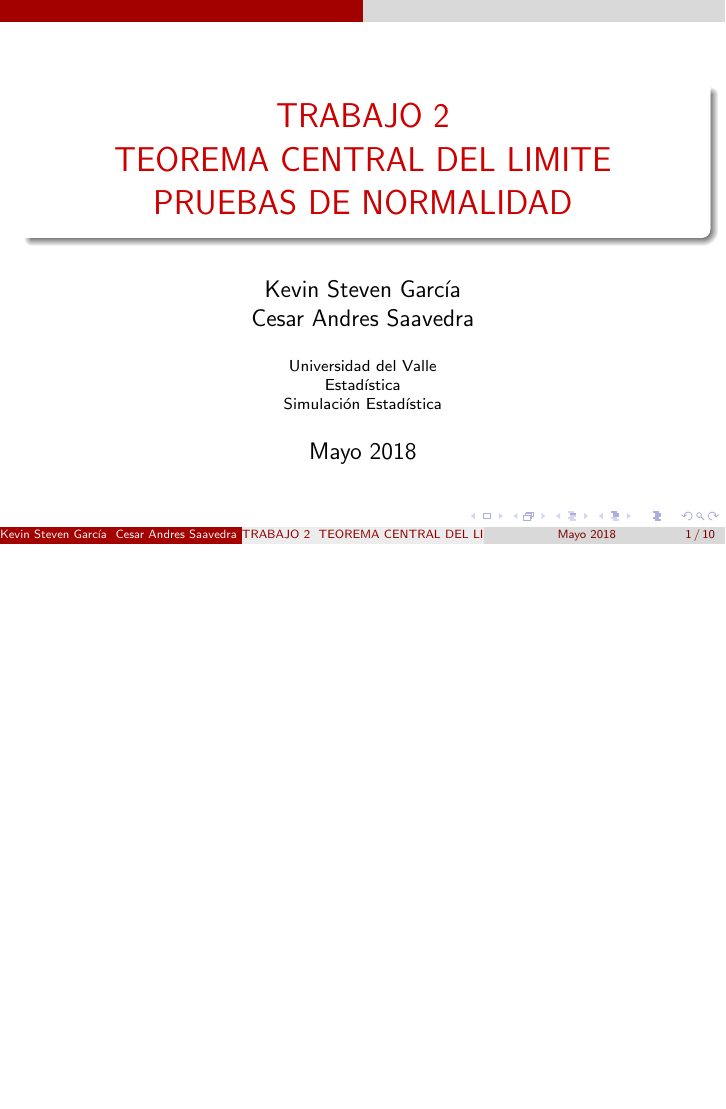
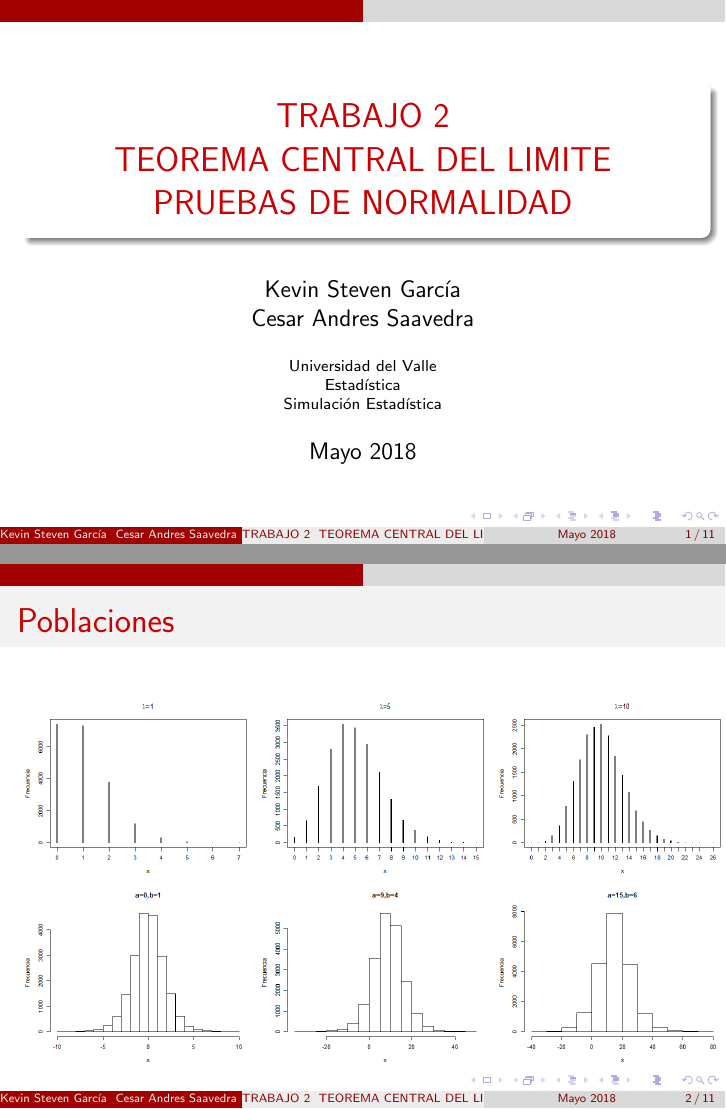
Before and after one commit to KevinChica1128/Trabajo2_simulacion, LaTeX slides (PRESENTACIÓN BEAMER/Trabajo2.tex): page 1 of 10 before the commit and pages 1 and 2 of 11 after it, the two joined at a grey line, the shorter picture padded with empty space. Compiled offline with pdfLaTeX.

Commit message:
poblaciones diapo

```diff
--- a/PRESENTACIÓN BEAMER/Trabajo2.tex
+++ b/PRESENTACIÓN BEAMER/Trabajo2.tex
@@ -24,7 +24,14 @@
 \end{frame}
 
 
-
+\begin{frame}
+\frametitle{Poblaciones}
+\begin{figure}
+\centering
+\includegraphics[scale=0.26]{imagenes/poblaciones.png}
+\caption{Simulación y gráfica de la distribución de la media muestral para distintos valores de n}\label{figura2}
+\end{figure}
+\end{frame}
 
 \begin{frame}
 \frametitle{Simulación distribución Poisson($\lambda=1$) }
```
Also changed, not shown: PRESENTACIÓN BEAMER/Trabajo2.pdf, PRESENTACIÓN BEAMER/imagenes/poblaciones.png (added), 8 other files.
